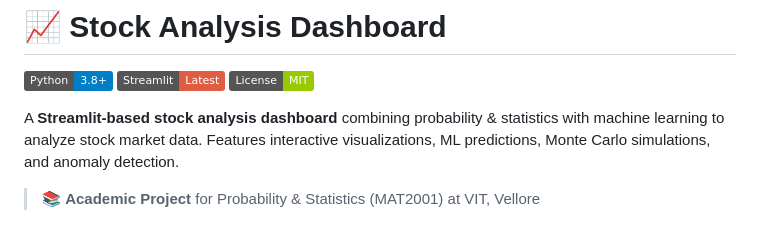
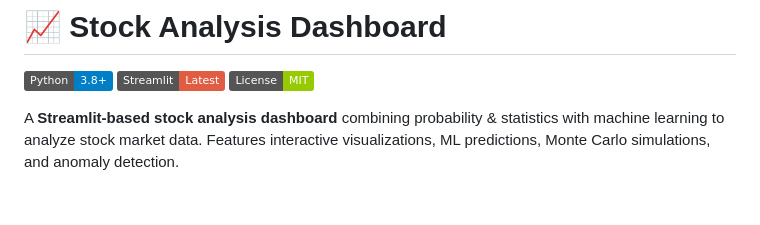
Before and after one commit to AdvayV/P-S-Project, a Markdown page: README.md, the part around the change. Drawn GitHub-style; badges without logos; blank space fills up the shorter version.

```diff
--- a/README.md
+++ b/README.md
@@ -6,7 +6,6 @@
 
 A **Streamlit-based stock analysis dashboard** combining probability & statistics with machine learning to analyze stock market data. Features interactive visualizations, ML predictions, Monte Carlo simulations, and anomaly detection.
 
-> 📚 **Academic Project** for Probability & Statistics (MAT2001) at VIT, Vellore
 
 ![Dashboard Preview](figures/monte_carlo_dashboard.png)
 
```
